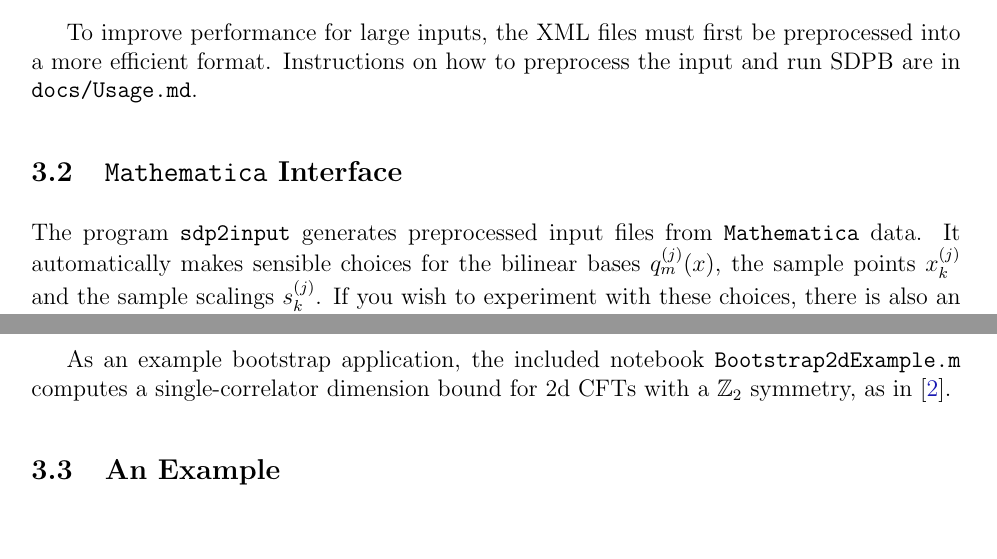
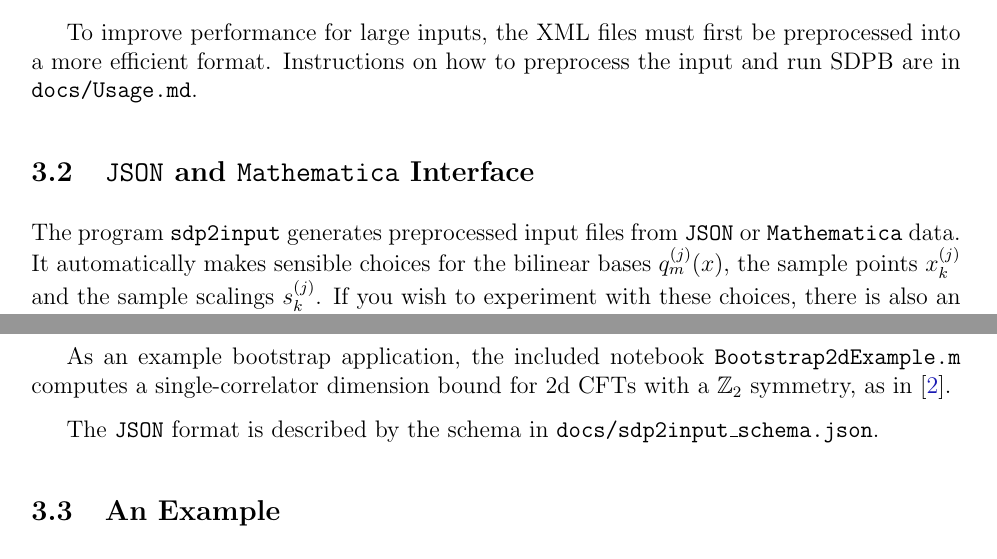
Before and after one commit to davidsd/sdpb, a LaTeX document (docs/SDPB-Manual.tex): two parts of pages 4 and 6 of 17, joined at a grey line, cut so that both start at the same text, the shorter picture padded with empty space. The pictures show the PDF file docs/SDPB-Manual.pdf that the author committed with the source.

Commit message:
Update docs for JSON

```diff
--- a/docs/SDPB-Manual.tex
+++ b/docs/SDPB-Manual.tex
@@ -181,9 +181,10 @@ To improve performance for large inputs, the XML files must first be
 preprocessed into a more efficient format.  Instructions on how to
 preprocess the input and run SDPB are in \texttt{docs/Usage.md}.
 
-\subsection{\texttt{Mathematica} Interface}
+\subsection{\texttt{JSON} and \texttt{Mathematica} Interface}
 
-The program \texttt{sdp2input} generates preprocessed input files from \texttt{Mathematica} data.
+The program \texttt{sdp2input} generates preprocessed input files from
+\texttt{JSON} or \texttt{Mathematica} data.
 It automatically makes sensible choices for the bilinear bases
 $q_m^{(j)}(x)$, the sample points $x_k^{(j)}$ and the sample scalings
 $s_k^{(j)}$.  If you wish to experiment with these choices, there is
@@ -251,6 +252,8 @@ The prefactor in \texttt{PositiveMatrixWithPrefactor} is used for constructing b
 We do not use an exponential-times-rational \texttt{Mathematica} function directly because the  \texttt{DampedRational} data structure makes it easier to extract information needed to construct a bilinear basis.  The notebook \texttt{SDPB.m} makes a choice of sample points that are reasonable for conformal bootstrap applications.
 
 As an example bootstrap application, the included notebook \texttt{Bootstrap2dExample.m} computes a single-correlator dimension bound for 2d CFTs with a $\Z_2$ symmetry, as in \cite{Rychkov:2009ij}.
+
+The \texttt{JSON} format is described by the schema in \texttt{docs/sdp2input\_schema.json}.
 
 \subsection{An Example}
 \label{sec:example}
```
Also changed, not shown: docs/Usage.md (+3 -3 lines), docs/SDPB-Manual.pdf.
